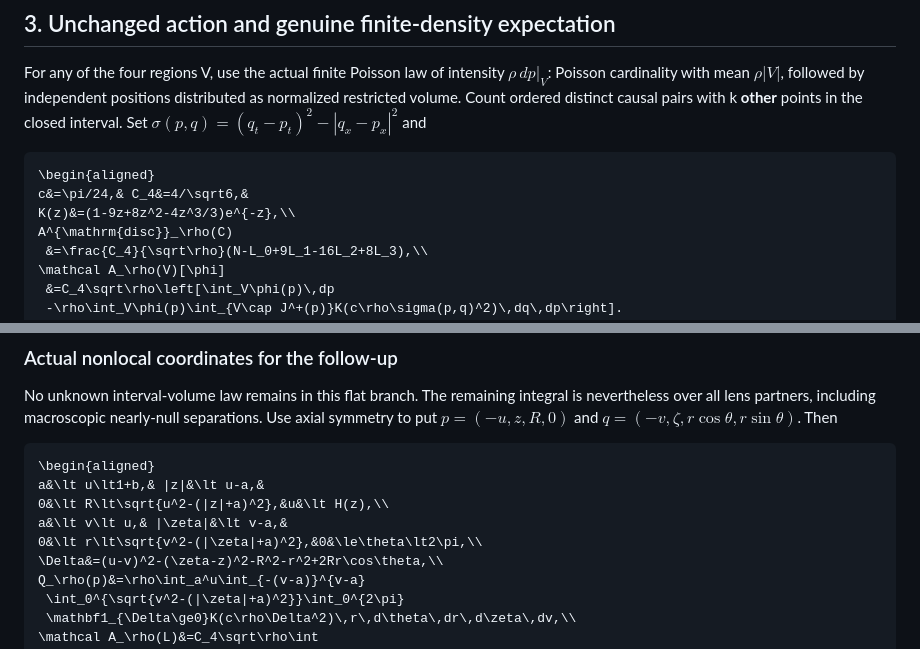
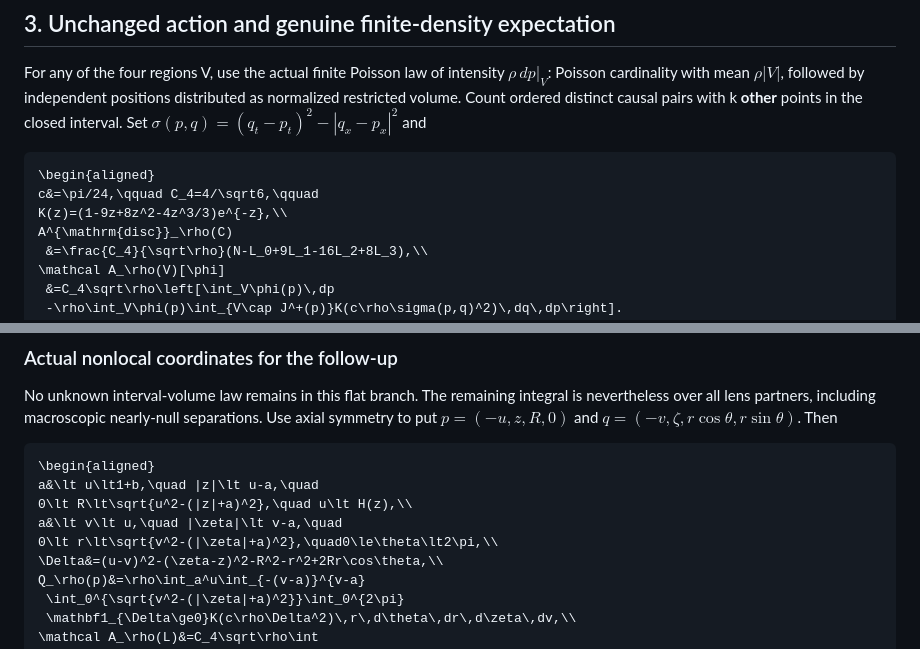
Before and after one commit to q5m-ai/causal-set-emergence, a Markdown page: notes/two-tip-null-feasibility.md, 2 parts joined by grey strips. GitHub-like rendering.

Commit message:
Keep multi-column proof displays within GitHub width
Browser preview found clipping in TT3 and TT7 despite successful MathML and zero renderer errors. Preserve the equations while removing excess alignment columns.

Refs #134

Assisted-by: OpenAI coding assistant (Pi)

````diff
--- a/notes/two-tip-null-feasibility.md
+++ b/notes/two-tip-null-feasibility.md
@@ -194,8 +194,8 @@ Set $`\sigma(p,q)=(q_t-p_t)^2-|q_x-p_x|^2`$ and
 
 ```math
 \begin{aligned}
-c&=\pi/24,& C_4&=4/\sqrt6,&
-K(z)&=(1-9z+8z^2-4z^3/3)e^{-z},\\
+c&=\pi/24,\qquad C_4=4/\sqrt6,\qquad
+K(z)=(1-9z+8z^2-4z^3/3)e^{-z},\\
 A^{\mathrm{disc}}_\rho(C)
  &=\frac{C_4}{\sqrt\rho}(N-L_0+9L_1-16L_2+8L_3),\\
 \mathcal A_\rho(V)[\phi]
@@ -310,10 +310,10 @@ $`p=(-u,z,R,0)`$ and $`q=(-v,\zeta,r\cos\theta,r\sin\theta)`$. Then
 
 ```math
 \begin{aligned}
-a&\lt u\lt1+b,& |z|&\lt u-a,&
-0&\lt R\lt\sqrt{u^2-(|z|+a)^2},&u&\lt H(z),\\
-a&\lt v\lt u,& |\zeta|&\lt v-a,&
-0&\lt r\lt\sqrt{v^2-(|\zeta|+a)^2},&0&\le\theta\lt2\pi,\\
+a&\lt u\lt1+b,\quad |z|\lt u-a,\quad
+0\lt R\lt\sqrt{u^2-(|z|+a)^2},\quad u\lt H(z),\\
+a&\lt v\lt u,\quad |\zeta|\lt v-a,\quad
+0\lt r\lt\sqrt{v^2-(|\zeta|+a)^2},\quad0\le\theta\lt2\pi,\\
 \Delta&=(u-v)^2-(\zeta-z)^2-R^2-r^2+2Rr\cos\theta,\\
 Q_\rho(p)&=\rho\int_a^u\int_{-(v-a)}^{v-a}
  \int_0^{\sqrt{v^2-(|\zeta|+a)^2}}\int_0^{2\pi}
````
